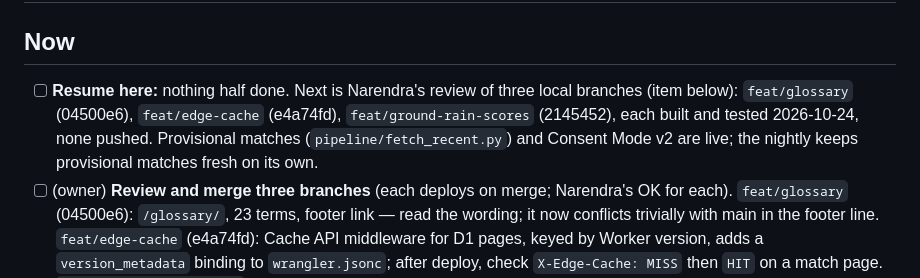
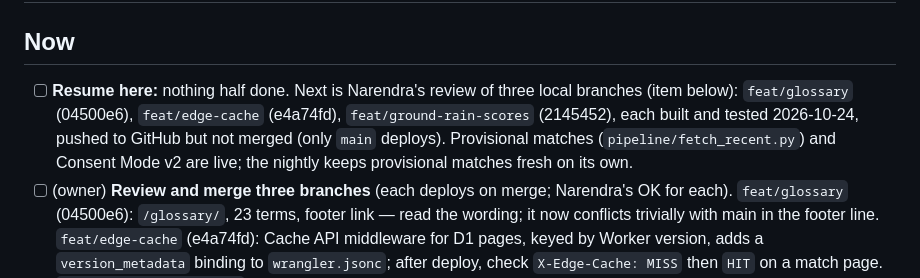
Before and after one commit to narendranag/wetwicket, a Markdown page: TASKS.md, the part around the change. GitHub-like rendering.

Commit message:
chore(tasks): review branches pushed for review
Co-Authored-By: Claude Opus 5.5 <noreply@anthropic.com>

```diff
--- a/TASKS.md
+++ b/TASKS.md
@@ -5,7 +5,7 @@
 
 ## Now
 
-- [ ] **Resume here:** nothing half done. Next is Narendra's review of three local branches (item below): `feat/glossary` (04500e6), `feat/edge-cache` (e4a74fd), `feat/ground-rain-scores` (2145452), each built and tested 2026-10-24, none pushed. Provisional matches (`pipeline/fetch_recent.py`) and Consent Mode v2 are live; the nightly keeps provisional matches fresh on its own.
+- [ ] **Resume here:** nothing half done. Next is Narendra's review of three local branches (item below): `feat/glossary` (04500e6), `feat/edge-cache` (e4a74fd), `feat/ground-rain-scores` (2145452), each built and tested 2026-10-24, pushed to GitHub but not merged (only `main` deploys). Provisional matches (`pipeline/fetch_recent.py`) and Consent Mode v2 are live; the nightly keeps provisional matches fresh on its own.
 - [ ] (owner) **Review and merge three branches** (each deploys on merge; Narendra's OK for each). `feat/glossary` (04500e6): `/glossary/`, 23 terms, footer link — read the wording; it now conflicts trivially with main in the footer line. `feat/edge-cache` (e4a74fd): Cache API middleware for D1 pages, keyed by Worker version, adds a `version_metadata` binding to `wrangler.jsonc`; after deploy, check `X-Edge-Cache: MISS` then `HIT` on a match page. `feat/ground-rain-scores` (2145452): rain by month and first-innings scores by year on ground pages #archive
 
 ## Next
```
